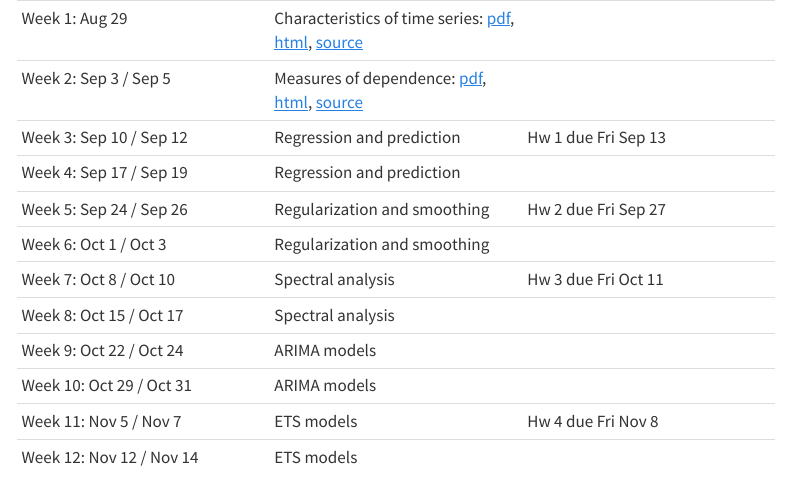
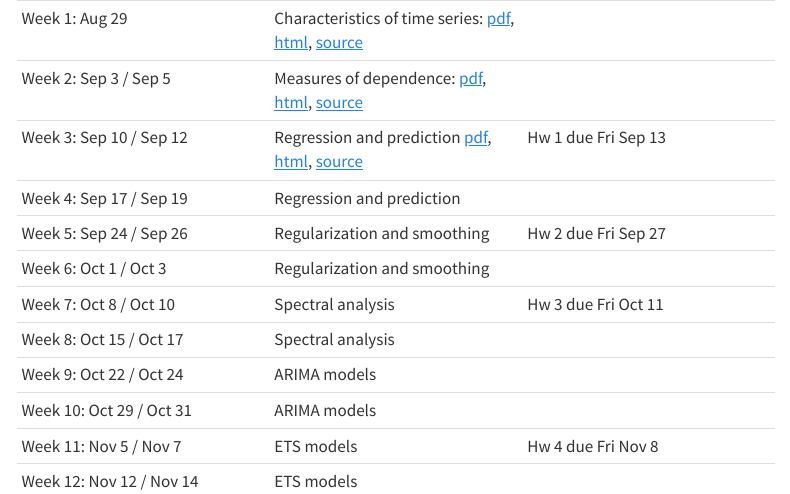
Before and after one commit to ryantibs/timeseries-f24, a Quarto document (schedule.qmd): the page in a window 1100 px wide, from its top. Rendered offline with R 4.5, knitr and Pandoc in place of Quarto, with nearby package versions; menus at the side of the page are left out.

Commit message:
Regression lecture

```diff
--- a/schedule.qmd
+++ b/schedule.qmd
@@ -12,7 +12,7 @@ format:
 |----|----|----|
 | Week 1: Aug 29 | Characteristics of time series: [pdf](lectures/characteristics/characteristics.pdf), [html](lectures/characteristics/characteristics.html), [source](https://github.com/berkeley-stat153/fall-2024/tree/master/lectures/characteristics) |
 | Week 2: Sep 3 / Sep 5 |	Measures of dependence: [pdf](lectures/dependence/dependence.pdf), [html](lectures/dependence/dependence.html), [source](https://github.com/berkeley-stat153/fall-2024/tree/master/lectures/dependence) | |
-| Week 3: Sep 10 / Sep 12 |	Regression and prediction <!--[pdf](lectures/regression/regression.pdf), [html](lectures/regression/regression.html), [source](https://github.com/berkeley-stat153/fall-2024/tree/master/lectures/regression) --> |	Hw 1 due Fri Sep 13 |
+| Week 3: Sep 10 / Sep 12 |	Regression and prediction [pdf](lectures/regression/regression.pdf), [html](lectures/regression/regression.html), [source](https://github.com/berkeley-stat153/fall-2024/tree/master/lectures/regression) |	Hw 1 due Fri Sep 13 |
 | Week 4: Sep 17 / Sep 19 |	Regression and prediction | |
 | Week 5: Sep 24 / Sep 26 |	Regularization and smoothing <!--[pdf](lectures/smoothing/smoothing.pdf), [html](lectures/smoothing/smoothing.html), [source](https://github.com/berkeley-stat153/fall-2024/tree/master/lectures/smoothing)--> | Hw 2 due Fri Sep 27	|
 | Week 6: Oct 1 / Oct 3 |	Regularization and smoothing | |
```
Also changed, not shown: lectures/regression/fig/cardio-1.pdf (added), lectures/regression/fig/cardio-1.png (added), lectures/regression/fig/cardio-2.pdf (added), lectures/regression/fig/cardio-2.png (added), lectures/regression/fig/cardio-cv-1.pdf (added), lectures/regression/fig/cardio-cv-1.png (added), lectures/regression/fig/cardio-cv-2.pdf (added), lectures/regression/fig/cardio-cv-2.png (added), lectures/regression/fig/cardio-lagged-1.pdf (added), lectures/regression/fig/cardio-lagged-1.png (added), lectures/regression/fig/cardio-mult-1.pdf (added), lectures/regression/fig/cardio-mult-1.png (added), lectures/regression/fig/cardio-mult-2.pdf (added), lectures/regression/fig/cardio-mult-2.png (added), 13 more files.
